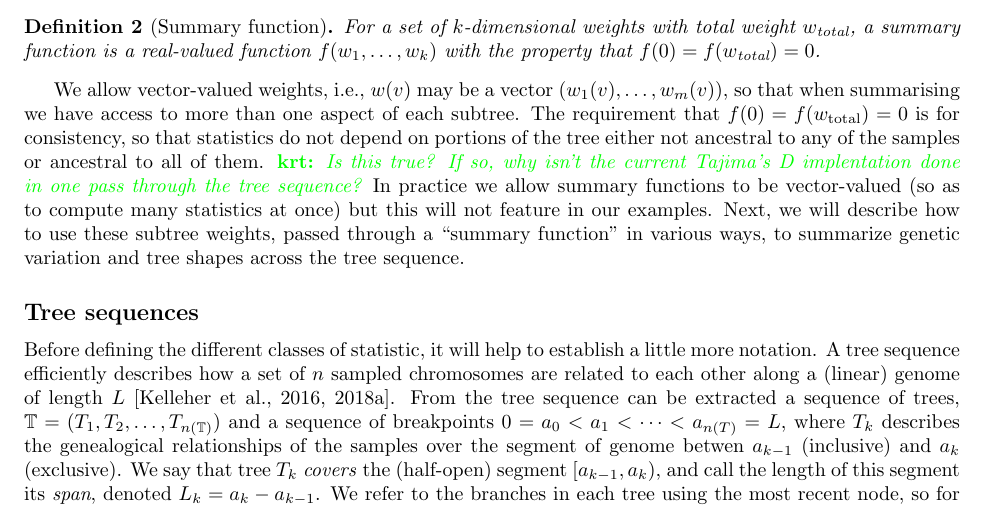
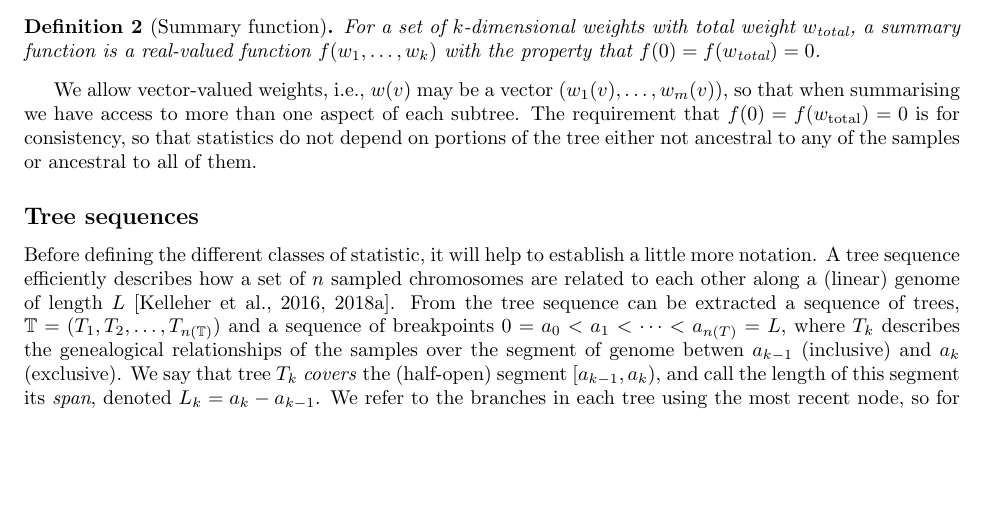
Before and after one commit to petrelharp/treestats_ms, a LaTeX document (treestats_paper.tex): part of page 3 of 23, cut so that both start at the same text, the shorter picture padded with empty space. Compiled offline with pdfLaTeX.

Commit message:
Remove krt comment

```diff
--- a/treestats_paper.tex
+++ b/treestats_paper.tex
@@ -270,12 +270,6 @@ of them.
 % Below, in section XXX, we describe how to efficiently
 % maintain a list of the weights of the subtrees below each node
 % as we iterate through the tree sequence.
-\krt{Is this true?  If so, why isn't the current Tajima's D implentation done in one pass through the tree sequence?}
-In practice we allow summary functions to be vector-valued (so as to compute many statistics at once)
-but this will not feature in our examples.
-Next, we will describe how to use these subtree weights,
-passed through a ``summary function'' in various ways,
-to summarize genetic variation and tree shapes across the tree sequence.
 
 \begin{figure}
     \centering
```
